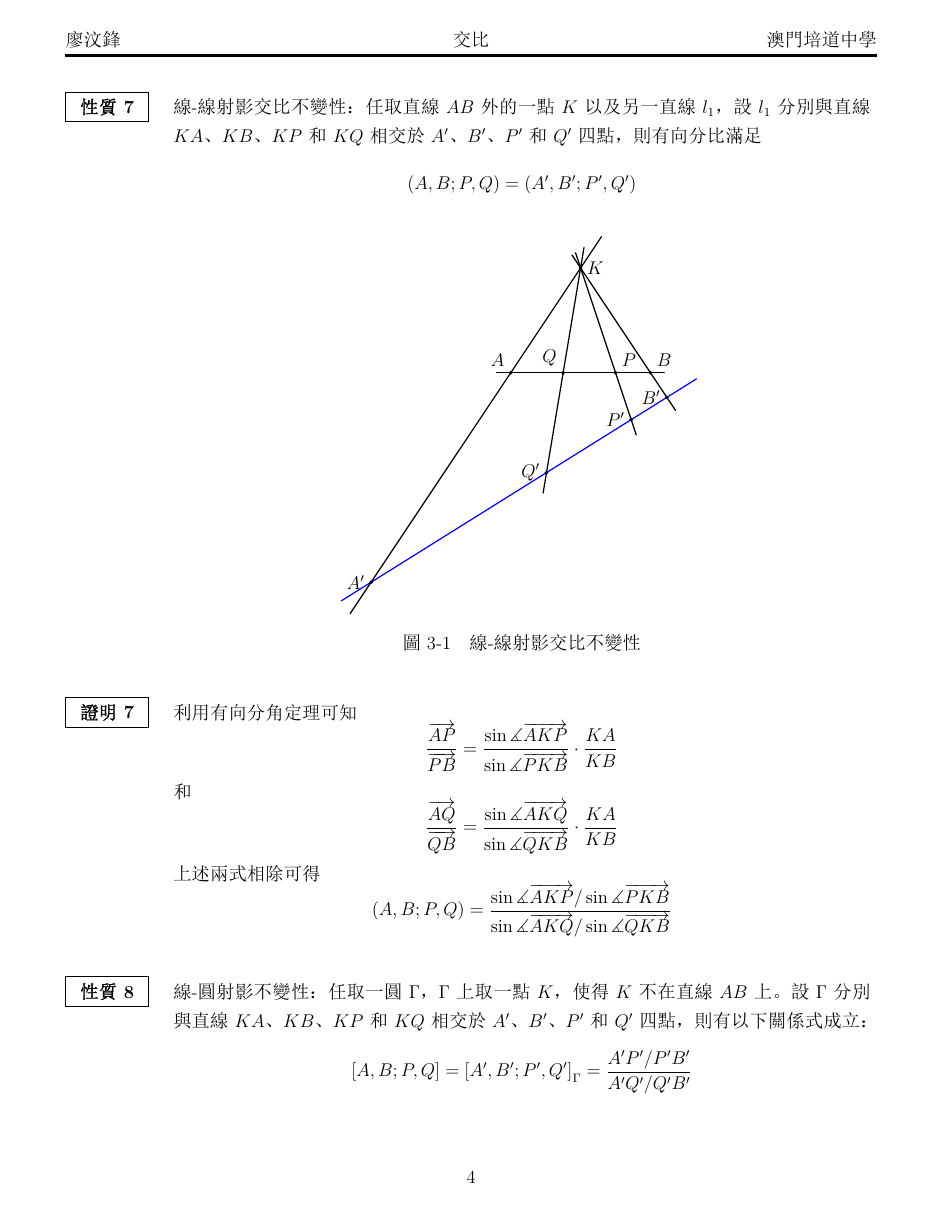
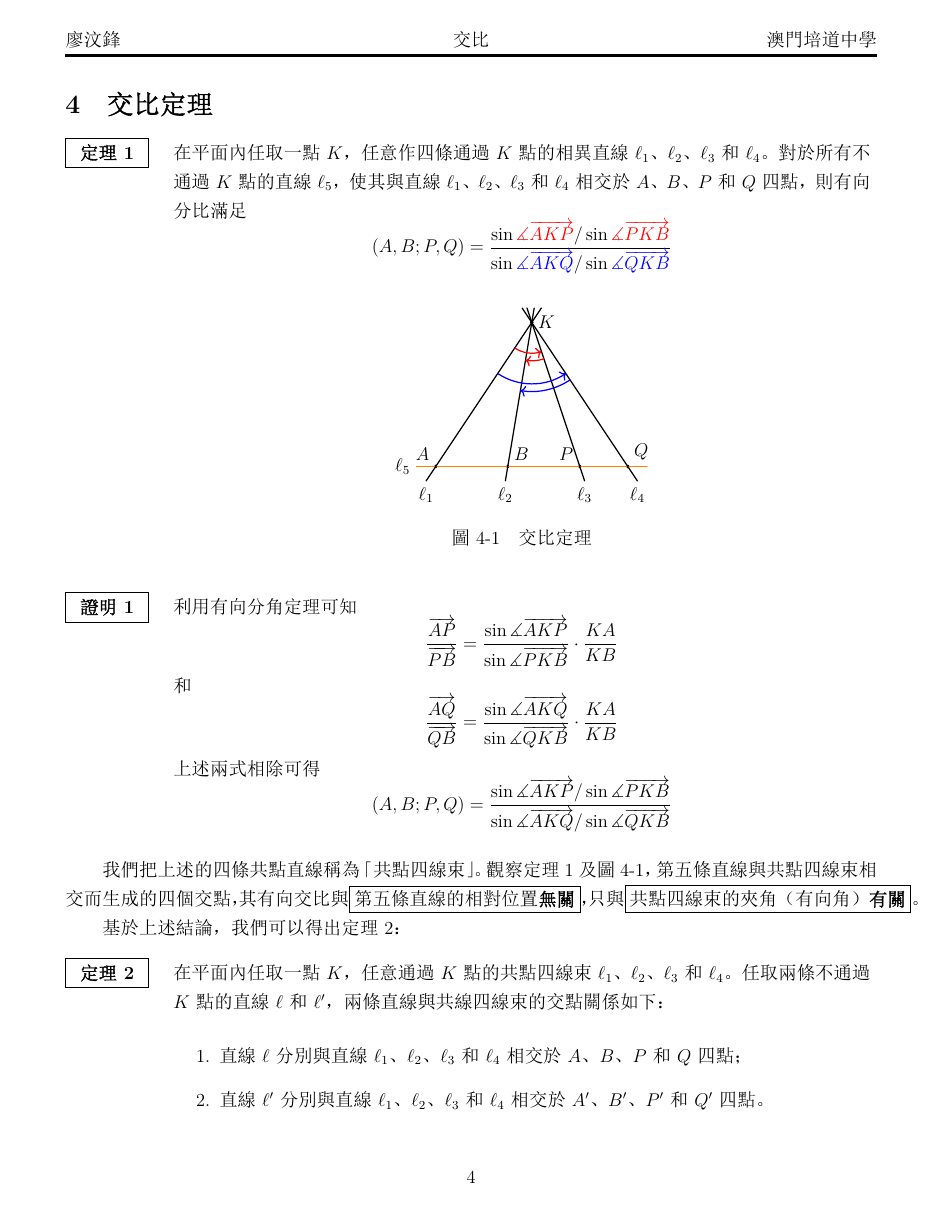
Before and after one commit to RaylanLio/Math_Note, a LaTeX document (交比_完整版.tex): page 4 of 5 before the commit and page 4 of 6 after it. The pictures show the PDF file 交比_完整版.pdf that the author committed with the source.

Commit message:
修正了《有向角_完整版》的「向量-向量的有向角」的編輯錯誤；在《交比_完整版》中增加了交比定理的內容。

```diff
--- a/交比_完整版.tex
+++ b/交比_完整版.tex
@@ -247,7 +248,43 @@
         \left(A,B;P,Q\right)=\left(P,Q;A,B\right)=\left(P,Q;B,A\right)^{-1}=\left(B,A;P,Q\right)^{-1}
     \end{equation*}
 \end{mybox}
-\begin{mybox}[性質7]{4.5em}{1em}{0.5em}
-    線-線射影交比不變性：任取直線$AB$外的一點$K$以及另一直線$l_1$，
-    設$l_1$分別與直線$KA$、$KB$、$KP$和$KQ$相交於$A'$、$B'$、$P'$和$Q'$四點，
+\section{交比定理}
+\begin{mybox}[定理1]{4.5em}{1em}{0.5em}
+    在平面內任取一點$K$，任意作四條通過$K$點的相異直線$\ell_1$、$\ell_2$、$\ell_3$和$\ell_4$。
+    對於所有不通過$K$點的直線$\ell_5$，使其與直線$\ell_1$、$\ell_2$、$\ell_3$和$\ell_4$相交於$A$、$B$、$P$和$Q$四點，
     則有向分比滿足
+    $$
+        \left(A,B;P,Q\right)
+        =\frac{\sin{\textcolor{red}{\measuredangle{\overrightarrow{AKP}}}}/\sin{\textcolor{red}{\measuredangle{\overrightarrow{PKB}}}}}
+        {\sin{\textcolor{blue}{\measuredangle{\overrightarrow{AKQ}}}}/\sin{\textcolor{blue}{\measuredangle{\overrightarrow{QKB}}}}}
+    $$
+    \begin{figure}[H]
+        \centering
+        \begin{tikzpicture}[scale=1.1]
+            \tkzDefPoints{-2/0/A, -0.5/0/B, 1/0/P, 2/0/Q, 0/3/K}
+            \tkzDrawPoints[fill=black](A,B,P,Q,K)
+            \tkzDrawLine[orange, thick, add = 0.1 and 0.1](A,Q)
+            \tkzDrawLines[black, thick, add = 0.1 and 0.1](K,A K,B K,P K,Q)
+            \tkzLabelPoints[above right](B,Q)
+            \tkzLabelPoints[above left](A,P)
+            \tkzLabelPoint[right](K){$K$}
+            \tkzLabelLine[below, pos=1.1](K,A){$\ell_1$}
+            \tkzLabelLine[below, pos=1.1](K,B){$\ell_2$}
+            \tkzLabelLine[below, pos=1.1](K,P){$\ell_3$}
+            \tkzLabelLine[below, pos=1.1](K,Q){$\ell_4$}
+            \tkzLabelLine[left, pos=-0.1](A,Q){$\ell_5$}
+            \tkzPicAngle[draw=red, thick, ->, angle radius = 20](A,K,P)
+            \tkzPicAngle[draw=red, thick, <-, angle radius = 25](B,K,P)
+            \tkzPicAngle[draw=blue, thick, ->, angle radius = 40](A,K,Q)
+            \tkzPicAngle[draw=blue, thick, <-, angle radius = 45](B,K,Q)
+        \end{tikzpicture}
+        \caption{交比定理}
+        \label{fig:cr_bundles}
+    \end{figure}
+\end{mybox}
+\begin{mybox}[證明1]{4.5em}{1em}{0.5em}
+    利用有向分角定理可知
+    \begin{equation*}
+        \frac{\overrightarrow{AP}}{\overrightarrow{PB}}
+        =\frac{\sin{\measuredangle{\overrightarrow{AKP}}}}{\sin{\measuredangle{\overrightarrow{PKB}}}}
+        \cdot\frac{KA}{KB}
@@ -254,3 +295,25 @@
+        =\frac{\sin{\measuredangle{\overrightarrow{AKQ}}}}{\sin{\measuredangle{\overrightarrow{QKB}}}}
+        \cdot\frac{KA}{KB}
+    \end{equation*}
+    上述兩式相除可得
+    \begin{equation*}
+        \left(A,B;P,Q\right)=\frac{\sin{\measuredangle{\overrightarrow{AKP}}}/\sin{\measuredangle{\overrightarrow{PKB}}}}{\sin{\measuredangle{\overrightarrow{AKQ}}}/\sin{\measuredangle{\overrightarrow{QKB}}}}
+    \end{equation*}
+\end{mybox}
+
+我們把上述的四條共點直線稱為「共點四線束」。觀察定理1及圖\ref{fig:cr_bundles}，
+第五條直線與共點四線束相交而生成的四個交點，其有向交比與\fbox{第五條直線的相對位置\textbf{無關}}，
+只與\fbox{共點四線束的夾角（有向角）\textbf{有關}}。
+
+基於上述結論，我們可以得出定理2：
+\begin{mybox}[定理2]{4.5em}{1em}{0.5em}
+    在平面內任取一點$K$，任意通過$K$點的共點四線束$\ell_1$、$\ell_2$、$\ell_3$和$\ell_4$。
+    任取兩條不通過$K$點的直線$\ell$和$\ell'$，兩條直線與共線四線束的交點關係如下：
+    \begin{enumerate}
+        \item 直線$\ell$分別與直線$\ell_1$、$\ell_2$、$\ell_3$和$\ell_4$相交於$A$、$B$、$P$和$Q$四點；
+        \item 直線$\ell'$分別與直線$\ell_1$、$\ell_2$、$\ell_3$和$\ell_4$相交於$A'$、$B'$、$P'$和$Q'$四點。
+    \end{enumerate}
+    那麼，兩組交點點列的有向交比必定相等，即滿足
     $$
         \left(A,B;P,Q\right)=\left(A',B';P',Q'\right)
     $$
@@ -283 +340,0 @@
-        \cdot\frac{KA}{KB}
@@ -289 +340,0 @@
-        \cdot\frac{KA}{KB}
```
Also changed, not shown: 有向角_完整版.tex (+3 -3 lines), 交比_完整版.pdf, 有向角_完整版.pdf, 交比_完整版.tex (29 more changed lines), 2 other files.
